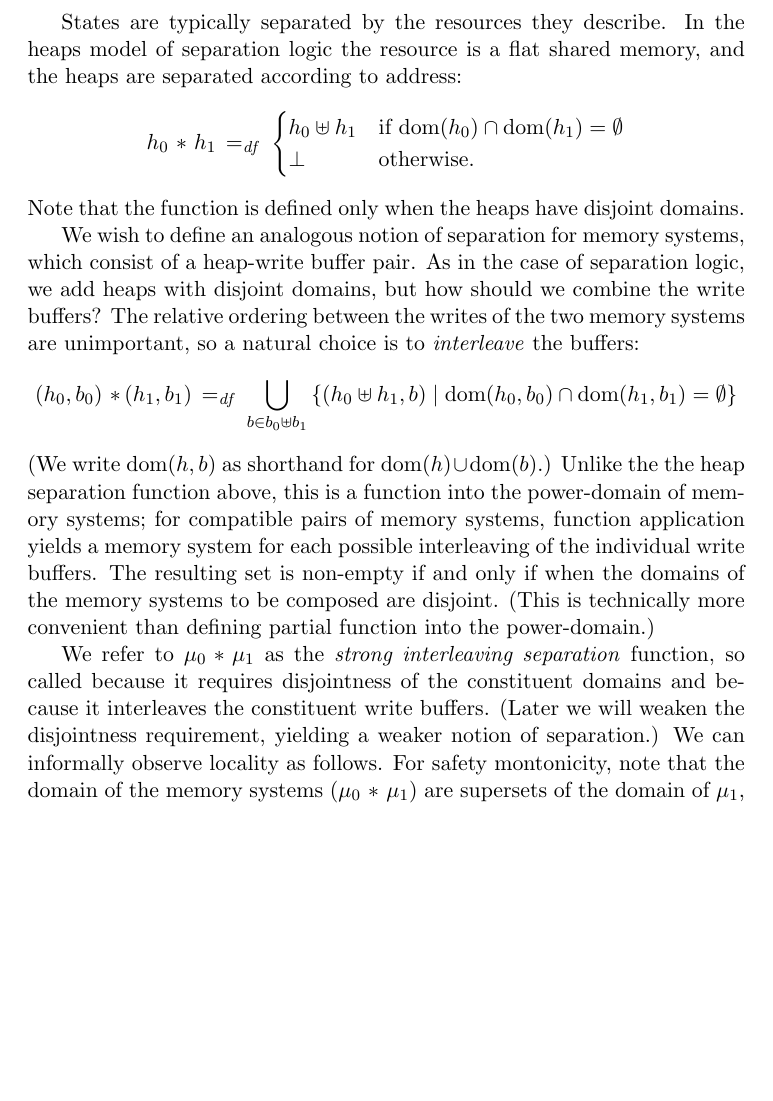
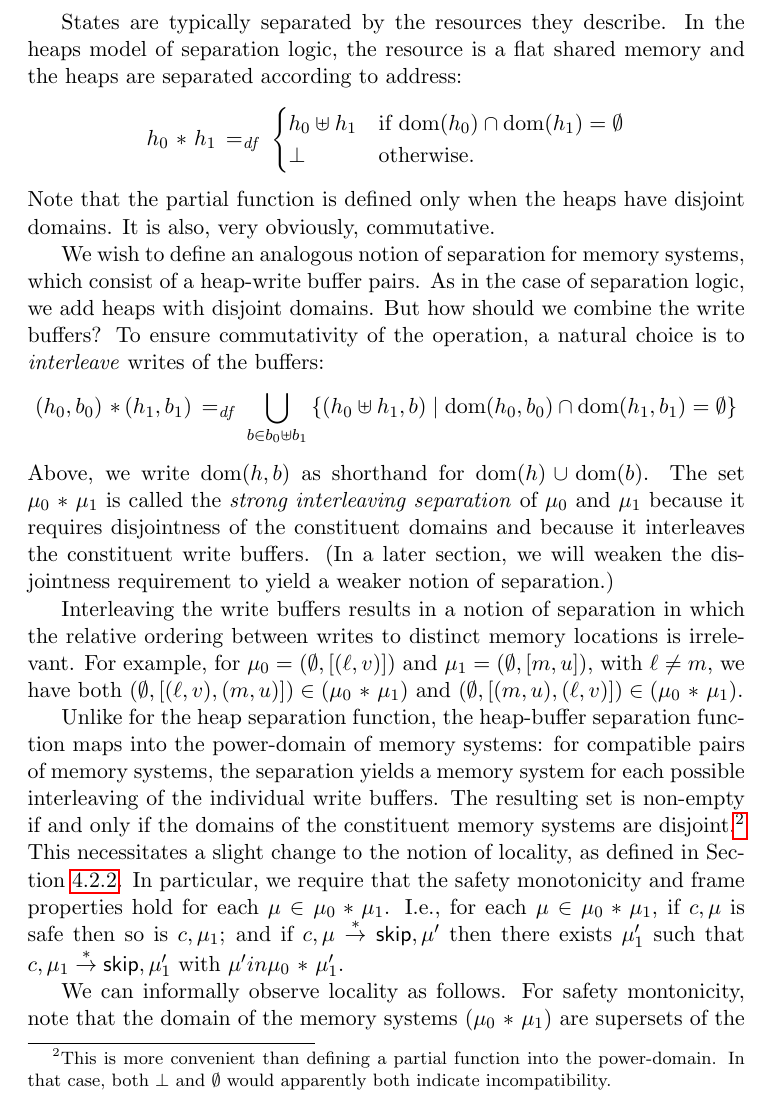
Before and after one commit to iwehrman/Weak-Memory-Local-Reasoning, a LaTeX thesis (dissertation.tex): part of page 29 of 80, cut so that both start at the same text, the shorter picture padded with empty space. Compiled offline with pdfLaTeX.

Commit message:
improvements to seq strong interleaving separation

```diff
--- a/dissertation.tex
+++ b/dissertation.tex
@@ -535,16 +535,20 @@ In the example above, the state was separated by memory address. But in the prog
 
 In this section we carefully define a notion of separation for uniprocessor memory systems analogous to the one described in the previous section, in which states are decomposed according by memory address.
 
-States are typically separated by the resources they describe. In the heaps model of separation logic the resource is a flat shared memory, and the heaps are separated according to address: \[ h_0 \fsep h_1 \eqdef \begin{cases}
+States are typically separated by the resources they describe. In the heaps model of separation logic, the resource is a flat shared memory and the heaps are separated according to address: \[ h_0 \fsep h_1 \eqdef \begin{cases}
     h_0 \uplus h_1 & \text{if $\dom{h_0} \cap \dom{h_1} = \nil$} \\
     \bot & \text{otherwise.}
-\end{cases}\] Note that the function is defined only when the heaps have disjoint domains.
-
-We wish to define an analogous notion of separation for memory systems, which consist of a heap-write buffer pair. As in the case of separation logic, we add heaps with disjoint domains, but how should we combine the write buffers? The relative ordering between the writes of the two memory systems are unimportant, so a natural choice is to \emph{interleave} the buffers: \[ (h_0,b_0) \fsep (h_1,b_1) \eqdef \bigcup_{b \in b_0 \merge b_1}
+\end{cases}\] Note that the partial function is defined only when the heaps have disjoint domains. It is also, very obviously, commutative.
+
+We wish to define an analogous notion of separation for memory systems, which consist of a heap-write buffer pairs. As in the case of separation logic, we add heaps with disjoint domains. But how should we combine the write buffers? To ensure commutativity of the operation, a natural choice is to \emph{interleave} writes of the buffers: \[ (h_0,b_0) \fsep (h_1,b_1) \eqdef \bigcup_{b \in b_0 \merge b_1}
     \setof{(h_0 \uplus h_1, b)}{\dom{h_0,b_0} \cap \dom{h_1,b_1} = \nil}
-\] (We write $\dom{h,b}$ as shorthand for $\dom{h} \cup \dom{b}$.) Unlike the the heap separation function above, this is a function into the power-domain of memory systems; for compatible pairs of memory systems, function application yields a memory system for each possible interleaving of the individual write buffers. The resulting set is non-empty if and only if when the domains of the memory systems to be composed are disjoint. (This is technically more convenient than defining partial function into the power-domain.)
-
-We refer to $\mu_0 \fsep \mu_1$ as the \emph{strong interleaving separation} function, so called because it requires disjointness of the constituent domains and because it interleaves the constituent write buffers. (Later we will weaken the disjointness requirement, yielding a weaker notion of separation.) We can informally observe locality as follows. For safety montonicity, note that the domain of the memory systems $(\mu_0 \fsep \mu_1)$ are supersets of the domain of $\mu_1$, and so if, e.g., a load command does not abort with a memory error in $\mu_1$ then neither will it in $(\mu_0 \fsep \mu_1)$. For the frame property, a load in $\mu_0 \fsep \mu_1$ does not change the memory system, and since we have assumed that it does not abort in $\mu_1$ alone, then it will have the same result in $\mu_1$ as in $(\mu_0 \bullet \mu_1)$.
+\] Above, we write $\dom{h,b}$ as shorthand for $\dom{h} \cup \dom{b}$. The set $\mu_0 \fsep \mu_1$ is called the \emph{strong interleaving separation} of $\mu_0$ and $\mu_1$ because it requires disjointness of the constituent domains and because it interleaves the constituent write buffers. (In a later section, we will weaken the disjointness requirement to yield a weaker notion of separation.)
+
+Interleaving the write buffers results in a notion of separation in which the relative ordering between writes to distinct memory locations is irrelevant. For example, for $\mu_0 = (\nil,\lsingle{(\ell,v)})$ and $\mu_1 = (\nil,\lsingle{m,u})$, with $\ell \neq m$, we have both $(\nil,\lsingle{(\ell,v),(m,u)}) \in (\mu_0 \fsep \mu_1)$ and $(\nil,\lsingle{(m,u),(\ell,v)}) \in (\mu_0 \fsep \mu_1)$.
+
+Unlike for the heap separation function, the heap-buffer separation function maps into the power-domain of memory systems: for compatible pairs of memory systems, the separation yields a memory system for each possible interleaving of the individual write buffers. The resulting set is non-empty if and only if the domains of the constituent memory systems are disjoint.\footnote{This is more convenient than defining a partial function into the power-domain. In that case, both $\bot$ and $\nil$ would apparently both indicate incompatibility.} This necessitates a slight change to the notion of locality, as defined in Section~\ref{sec:locality}. In particular, we require that the safety monotonicity and frame properties hold for each $\mu \in \mu_0 \fsep \mu_1$. I.e., for each $\mu \in \mu_0 \fsep \mu_1$, if $c,\mu$ is safe then so is $c,\mu_1$; and if $c,\mu \rtstep \cskip,\mu'$ then there exists $\mu'_1$ such that $c,\mu_1 \rtstep \cskip,\mu'_1$ with $\mu' in \mu_0 \fsep \mu'_1$.
+
+We can informally observe locality as follows. For safety montonicity, note that the domain of the memory systems $(\mu_0 \fsep \mu_1)$ are supersets of the domain of $\mu_1$, and so if, e.g., a load command does not abort with a memory error in $\mu_1$ then neither will it in $(\mu_0 \fsep \mu_1)$. For the frame property, a load in $\mu_0 \fsep \mu_1$ does not change the memory system, and since we have assumed that it does not abort in $\mu_1$ alone, then it will have the same result in $\mu_1$ as in $(\mu_0 \bullet \mu_1)$.
 
 \subsection{Uniprocessor Separation}
 \label{sec:uniprocessor-separation}
```
